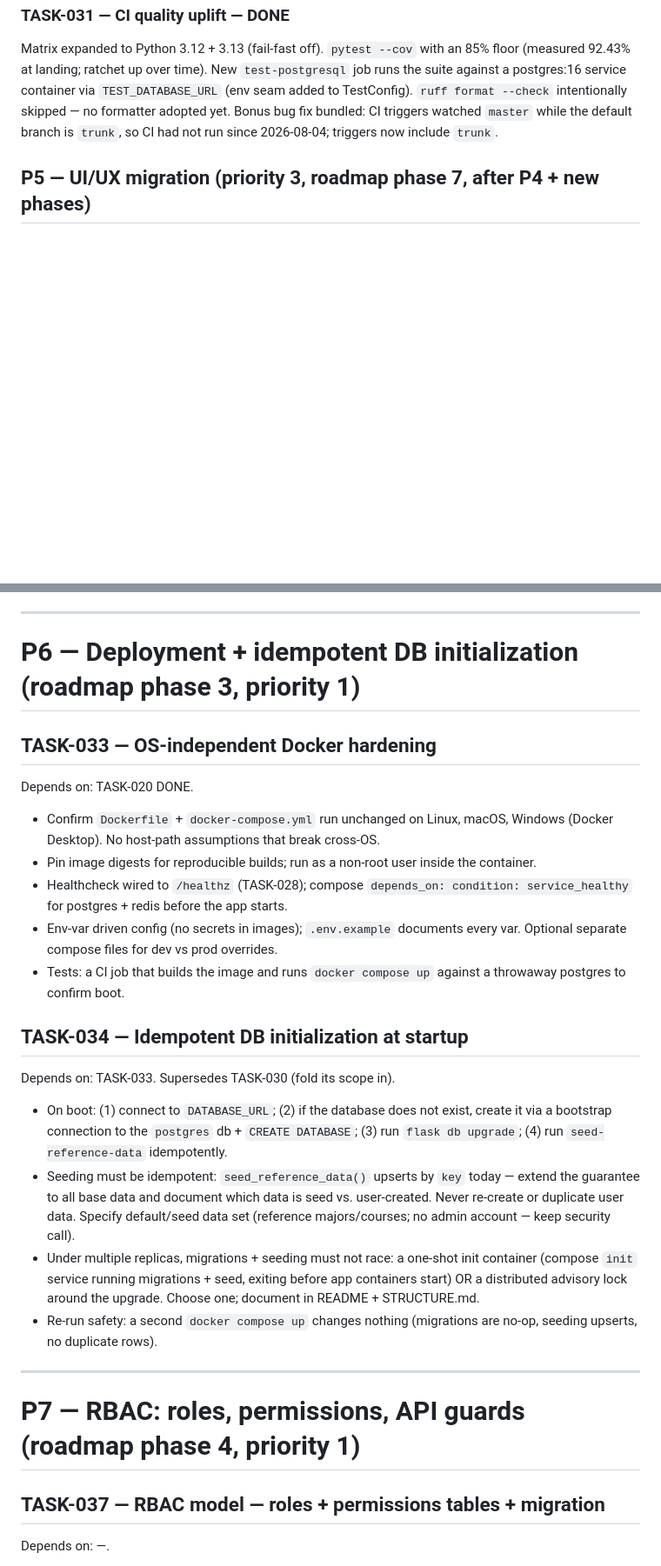
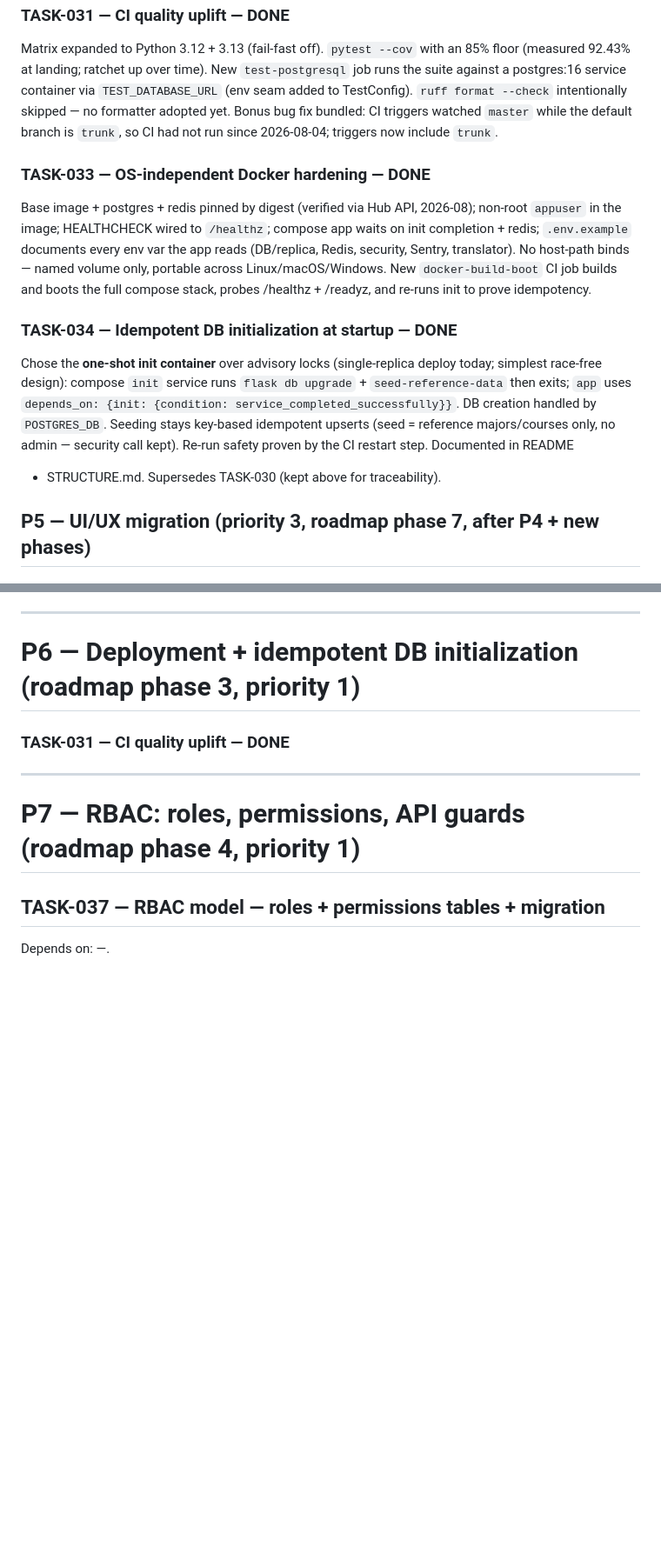
Before and after one commit to Hosseinamiri850/study_planner, a Markdown page: .ai/TODO.md, 2 parts joined by grey strips. Shown at 87% size. Drawn GitHub-style; blank space fills up the shorter version.

```diff
--- a/.ai/TODO.md
+++ b/.ai/TODO.md
@@ -283,6 +283,25 @@ format --check` intentionally skipped — no formatter adopted yet. Bonus
 bug fix bundled: CI triggers watched `master` while the default branch is
 `trunk`, so CI had not run since 2026-08-04; triggers now include `trunk`.
 
+### TASK-033 — OS-independent Docker hardening — DONE
+Base image + postgres + redis pinned by digest (verified via Hub API,
+2026-08); non-root `appuser` in the image; HEALTHCHECK wired to `/healthz`;
+compose app waits on init completion + redis; `.env.example` documents every
+env var the app reads (DB/replica, Redis, security, Sentry, translator).
+No host-path binds — named volume only, portable across Linux/macOS/Windows.
+New `docker-build-boot` CI job builds and boots the full compose stack,
+probes /healthz + /readyz, and re-runs init to prove idempotency.
+
+### TASK-034 — Idempotent DB initialization at startup — DONE
+Chose the **one-shot init container** over advisory locks (single-replica
+deploy today; simplest race-free design): compose `init` service runs
+`flask db upgrade` + `seed-reference-data` then exits; `app` uses
+`depends_on: {init: {condition: service_completed_successfully}}`. DB
+creation handled by `POSTGRES_DB`. Seeding stays key-based idempotent
+upserts (seed = reference majors/courses only, no admin — security call
+kept). Re-run safety proven by the CI restart step. Documented in README
++ STRUCTURE.md. Supersedes TASK-030 (kept above for traceability).
+
 ## P5 — UI/UX migration (priority 3, roadmap phase 7, after P4 + new phases)
 
 ### TASK-032 — Next.js + shadcn/ui frontend, phase 1 (proof of concept)
@@ -299,35 +318,7 @@ in parallel behind a route prefix during the migration. **RBAC role dashboards
 
 # P6 — Deployment + idempotent DB initialization (roadmap phase 3, priority 1)
 
-## TASK-033 — OS-independent Docker hardening
-Depends on: TASK-020 DONE.
-- Confirm `Dockerfile` + `docker-compose.yml` run unchanged on Linux, macOS,
-  Windows (Docker Desktop). No host-path assumptions that break cross-OS.
-- Pin image digests for reproducible builds; run as a non-root user inside the
-  container.
-- Healthcheck wired to `/healthz` (TASK-028); compose `depends_on: condition:
-  service_healthy` for postgres + redis before the app starts.
-- Env-var driven config (no secrets in images); `.env.example` documents every
-  var. Optional separate compose files for dev vs prod overrides.
-- Tests: a CI job that builds the image and runs `docker compose up` against a
-  throwaway postgres to confirm boot.
-
-## TASK-034 — Idempotent DB initialization at startup
-Depends on: TASK-033. Supersedes TASK-030 (fold its scope in).
-- On boot: (1) connect to `DATABASE_URL`; (2) if the database does not exist,
-  create it via a bootstrap connection to the `postgres` db +
-  `CREATE DATABASE`; (3) run `flask db upgrade`; (4) run `seed-reference-data`
-  idempotently.
-- Seeding must be idempotent: `seed_reference_data()` upserts by `key` today —
-  extend the guarantee to all base data and document which data is seed vs.
-  user-created. Never re-create or duplicate user data. Specify default/seed
-  data set (reference majors/courses; no admin account — keep security call).
-- Under multiple replicas, migrations + seeding must not race: a one-shot
-  init container (compose `init` service running migrations + seed, exiting
-  before app containers start) OR a distributed advisory lock around the
-  upgrade. Choose one; document in README + STRUCTURE.md.
-- Re-run safety: a second `docker compose up` changes nothing (migrations are
-  no-op, seeding upserts, no duplicate rows).
+### TASK-031 — CI quality uplift — DONE
 
 ---
 
```
Also changed, not shown: .ai/STRUCTURE.md (+18 -10 lines), .ai/workflow/state.md (+6 -5 lines).
